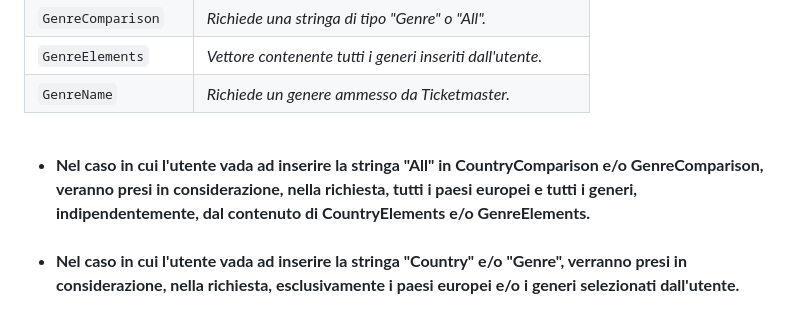
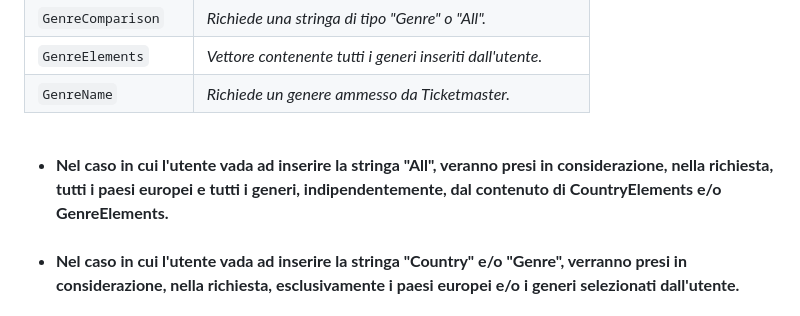
Before and after one commit to domenico1597/EsameOOP, a Markdown page: README.md, the part around the change. Rendered like a GitHub page.

```diff
--- a/README.md
+++ b/README.md
@@ -63,7 +63,7 @@ Elemento | Descrizione
 | ` GenreName ` | *Richiede un genere ammesso da Ticketmaster.*
 <br>
 <ul>
-<b> <li> Nel caso in cui l'utente vada ad inserire la stringa "All" in CountryComparison e/o GenreComparison, veranno presi in considerazione, nella richiesta, tutti i paesi europei e tutti i generi, indipendentemente, dal contenuto di CountryElements e/o GenreElements. </li>
+<b> <li> Nel caso in cui l'utente vada ad inserire la stringa "All", veranno presi in considerazione, nella richiesta, tutti i paesi europei e tutti i generi, indipendentemente, dal contenuto di CountryElements e/o GenreElements. </li>
 <br>
 <li> Nel caso in cui l'utente vada ad inserire la stringa "Country" e/o "Genre", verranno presi in considerazione, nella richiesta, esclusivamente i paesi europei e/o i generi selezionati dall'utente. </li>
 </b>
```
